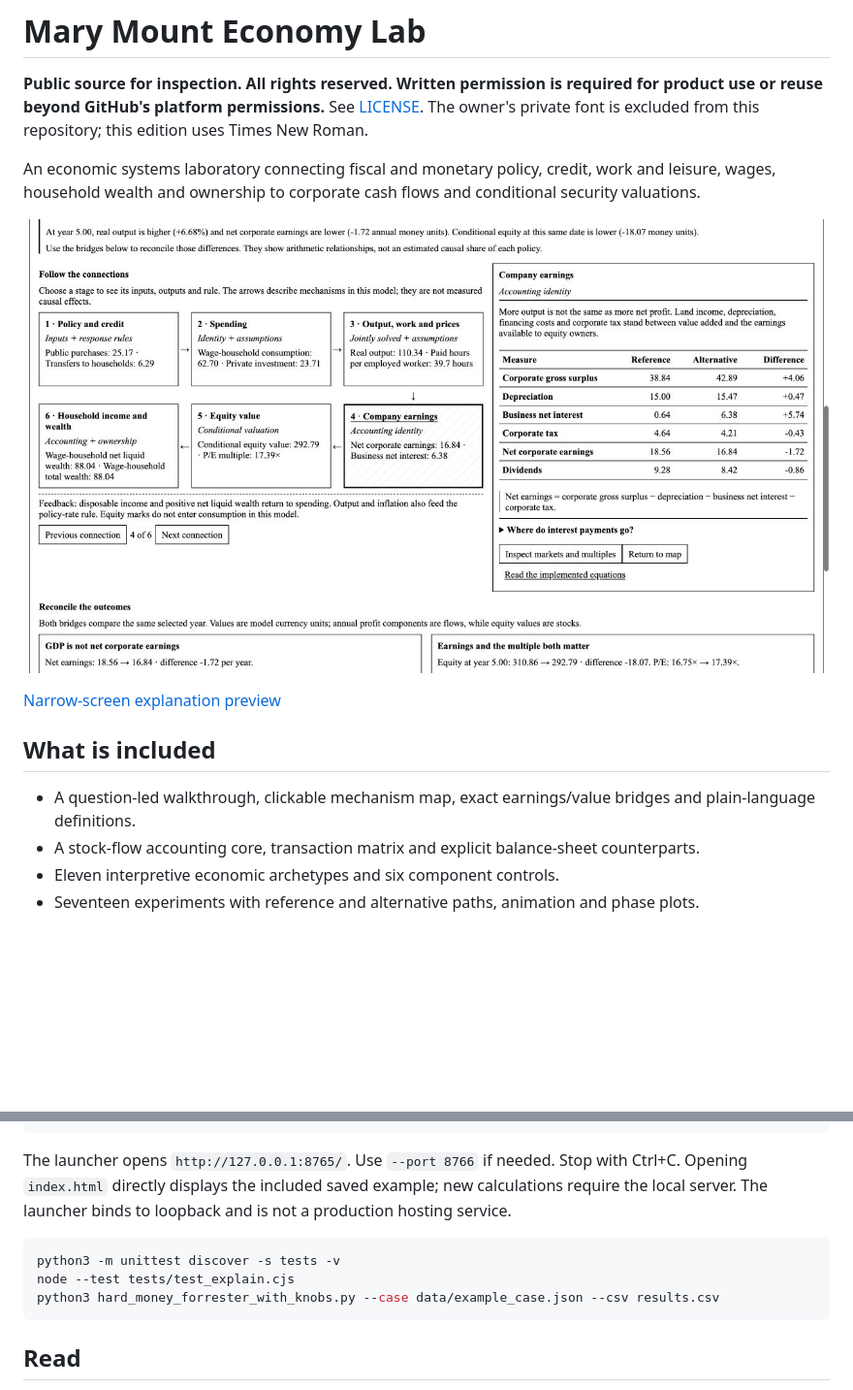
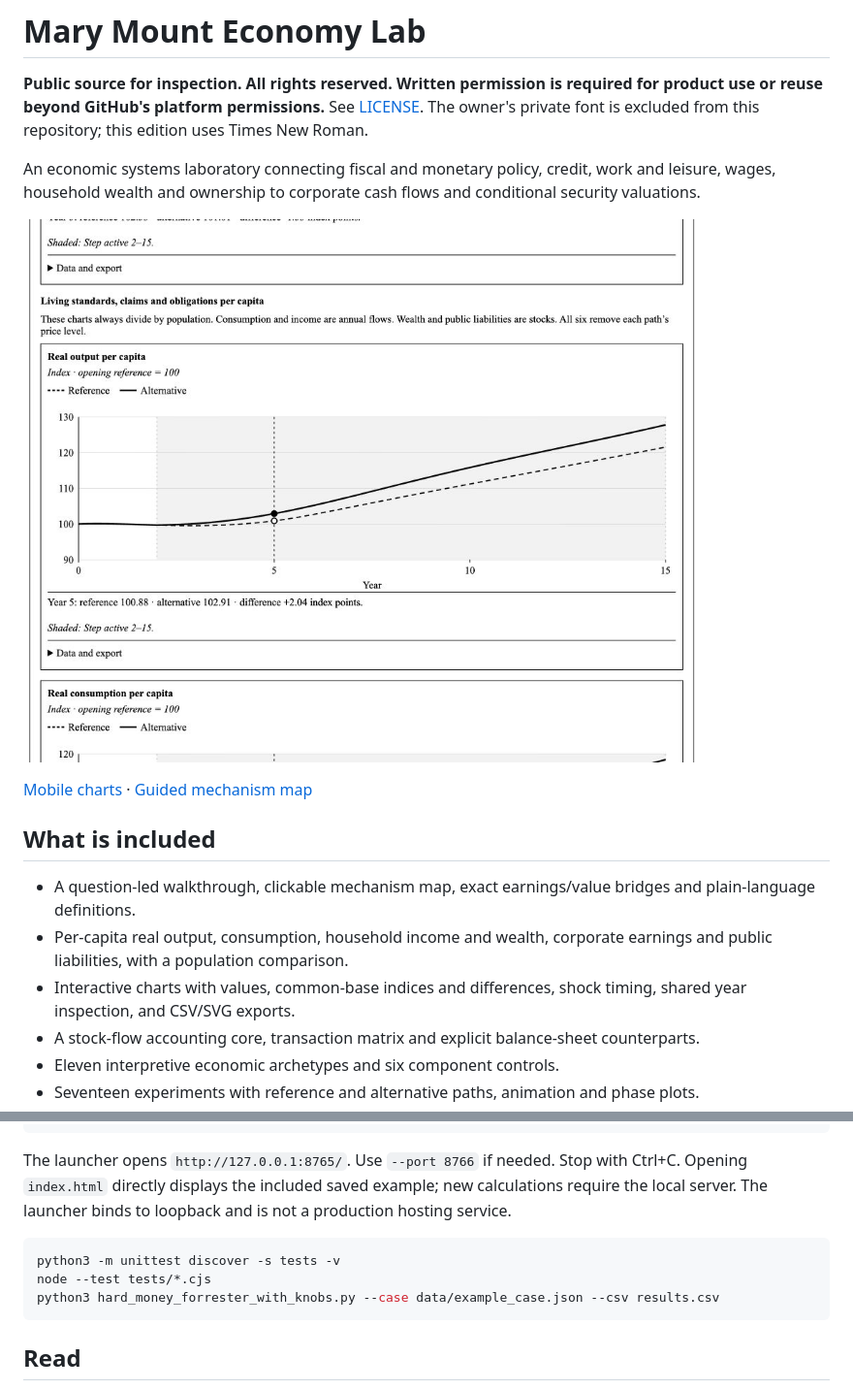
Before and after one commit to jupitersstring/mary-mount-economy-lab, a Markdown page: README.md, 2 parts joined by grey strips. Shown: that part at 97% size. Rendered like a GitHub page; pictures changed too: docs/percapita-preview.png (added); blank space fills up the shorter version.

Commit message:
Add interactive comparison charts and real per-capita living standards

````diff
--- a/README.md
+++ b/README.md
@@ -4,13 +4,15 @@
 
 An economic systems laboratory connecting fiscal and monetary policy, credit, work and leisure, wages, household wealth and ownership to corporate cash flows and conditional security valuations.
 
-![Guided mechanism map and earnings explanation](docs/guided-preview.jpg)
+![Real output per capita with reference and alternative paths](docs/percapita-preview.png)
 
-[Narrow-screen explanation preview](docs/guided-mobile.jpg)
+[Mobile charts](docs/percapita-mobile.png) · [Guided mechanism map](docs/guided-preview.jpg)
 
 ## What is included
 
 - A question-led walkthrough, clickable mechanism map, exact earnings/value bridges and plain-language definitions.
+- Per-capita real output, consumption, household income and wealth, corporate earnings and public liabilities, with a population comparison.
+- Interactive charts with values, common-base indices and differences, shock timing, shared year inspection, and CSV/SVG exports.
 - A stock-flow accounting core, transaction matrix and explicit balance-sheet counterparts.
 - Eleven interpretive economic archetypes and six component controls.
 - Seventeen experiments with reference and alternative paths, animation and phase plots.
@@ -33,7 +35,7 @@ The launcher opens `http://127.0.0.1:8765/`. Use `--port 8766` if needed. Stop w
 
 ```sh
 python3 -m unittest discover -s tests -v
-node --test tests/test_explain.cjs
+node --test tests/*.cjs
 python3 hard_money_forrester_with_knobs.py --case data/example_case.json --csv results.csv
 ```
 
````
Also changed, not shown: docs/percapita-mobile.png (added), 16 other files.
